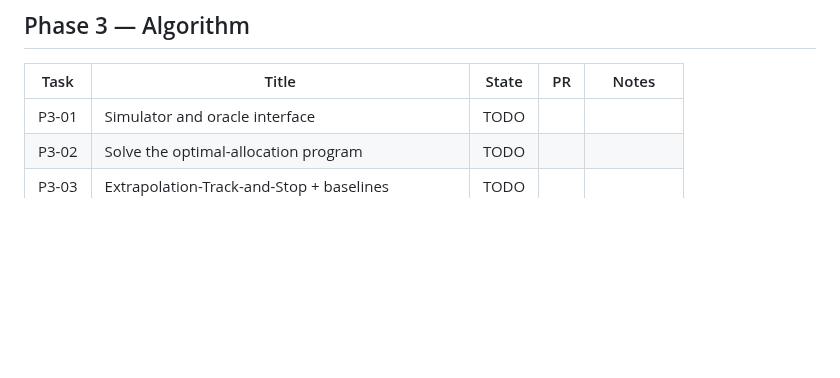
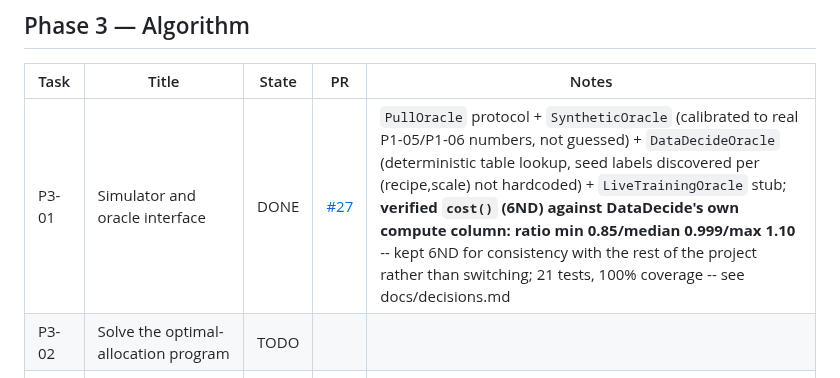
Before and after one commit to ParthAgarwalGit/pretraining-data-decision-theory, a Markdown page: STATUS.md, the part around the change. Drawn GitHub-style; blank space fills up the shorter version.

Commit message:
Update STATUS.md for P3-01
Co-Authored-By: Claude Sonnet 5 <noreply@anthropic.com>

```diff
--- a/STATUS.md
+++ b/STATUS.md
@@ -66,7 +66,7 @@ States: `TODO` | `IN PROGRESS` | `IN REVIEW` | `DONE` | `BLOCKED` | `DROPPED`
 
 | Task | Title | State | PR | Notes |
 |---|---|---|---|---|
-| P3-01 | Simulator and oracle interface | TODO | | |
+| P3-01 | Simulator and oracle interface | DONE | [#27](https://github.com/ParthAgarwalGit/pretraining-data-decision-theory/pull/27) | `PullOracle` protocol + `SyntheticOracle` (calibrated to real P1-05/P1-06 numbers, not guessed) + `DataDecideOracle` (deterministic table lookup, seed labels discovered per (recipe,scale) not hardcoded) + `LiveTrainingOracle` stub; **verified `cost()` (6ND) against DataDecide's own compute column: ratio min 0.85/median 0.999/max 1.10** -- kept 6ND for consistency with the rest of the project rather than switching; 21 tests, 100% coverage -- see docs/decisions.md |
 | P3-02 | Solve the optimal-allocation program | TODO | | |
 | P3-03 | Extrapolation-Track-and-Stop + baselines | TODO | | |
 | P3-04 | Simulation study | TODO | | |
```
